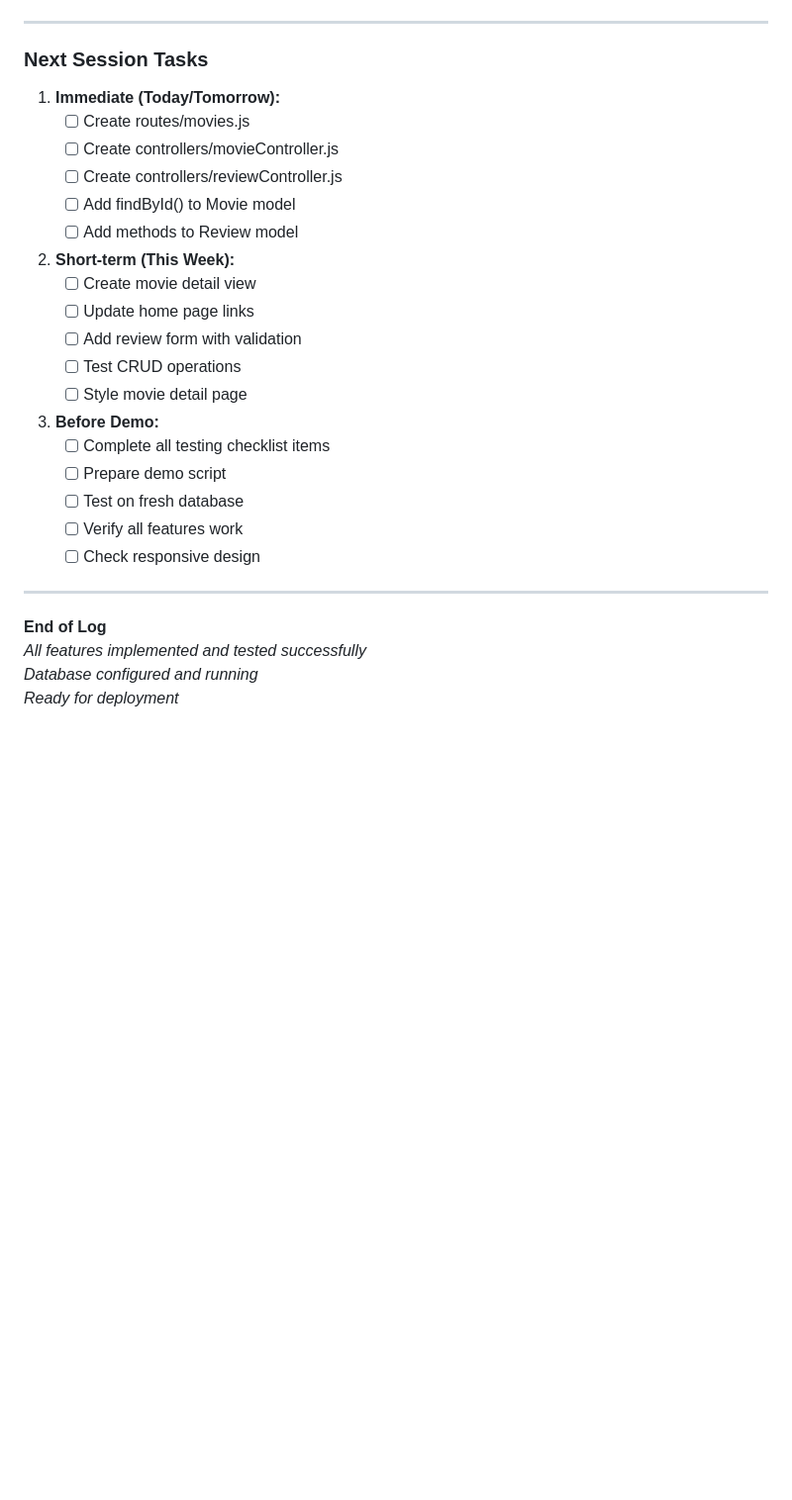
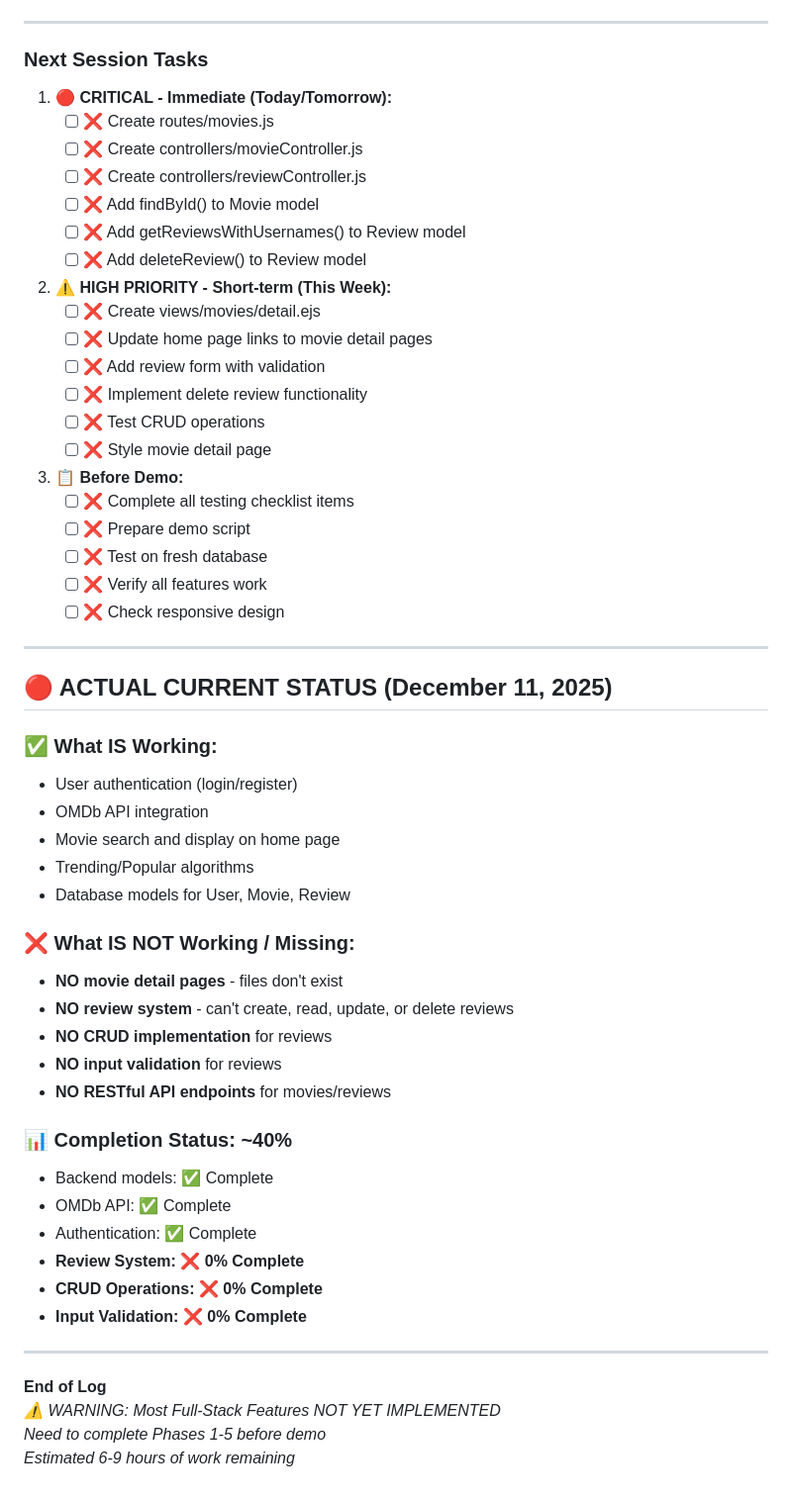
Before and after one commit to trieuhuygiang/subProject, a Markdown page: log.md, the part around one of its changes. Shown at 99% size. Drawn GitHub-style; blank space fills up the shorter version.

```diff
--- a/log.md
+++ b/log.md
@@ -563,30 +567,58 @@ router.post('/:id/review',
 
 ### Next Session Tasks
 
-1. **Immediate (Today/Tomorrow):**
-   - [ ] Create routes/movies.js
-   - [ ] Create controllers/movieController.js
-   - [ ] Create controllers/reviewController.js
-   - [ ] Add findById() to Movie model
-   - [ ] Add methods to Review model
+1. **🔴 CRITICAL - Immediate (Today/Tomorrow):**
+   - [ ] ❌ Create routes/movies.js
+   - [ ] ❌ Create controllers/movieController.js
+   - [ ] ❌ Create controllers/reviewController.js
+   - [ ] ❌ Add findById() to Movie model
+   - [ ] ❌ Add getReviewsWithUsernames() to Review model
+   - [ ] ❌ Add deleteReview() to Review model
 
-2. **Short-term (This Week):**
-   - [ ] Create movie detail view
-   - [ ] Update home page links
-   - [ ] Add review form with validation
-   - [ ] Test CRUD operations
-   - [ ] Style movie detail page
+2. **⚠️ HIGH PRIORITY - Short-term (This Week):**
+   - [ ] ❌ Create views/movies/detail.ejs
+   - [ ] ❌ Update home page links to movie detail pages
+   - [ ] ❌ Add review form with validation
+   - [ ] ❌ Implement delete review functionality
+   - [ ] ❌ Test CRUD operations
+   - [ ] ❌ Style movie detail page
 
-3. **Before Demo:**
-   - [ ] Complete all testing checklist items
-   - [ ] Prepare demo script
-   - [ ] Test on fresh database
-   - [ ] Verify all features work
-   - [ ] Check responsive design
+3. **📋 Before Demo:**
+   - [ ] ❌ Complete all testing checklist items
+   - [ ] ❌ Prepare demo script
+   - [ ] ❌ Test on fresh database
+   - [ ] ❌ Verify all features work
+   - [ ] ❌ Check responsive design
+
+---
+
+## 🔴 ACTUAL CURRENT STATUS (December 11, 2025)
+
+### ✅ What IS Working:
+- User authentication (login/register)
+- OMDb API integration
+- Movie search and display on home page
+- Trending/Popular algorithms
+- Database models for User, Movie, Review
+
+### ❌ What IS NOT Working / Missing:
+- **NO movie detail pages** - files don't exist
+- **NO review system** - can't create, read, update, or delete reviews
+- **NO CRUD implementation** for reviews
+- **NO input validation** for reviews
+- **NO RESTful API endpoints** for movies/reviews
+
+### 📊 Completion Status: ~40%
+- Backend models: ✅ Complete
+- OMDb API: ✅ Complete
+- Authentication: ✅ Complete
+- **Review System: ❌ 0% Complete**
+- **CRUD Operations: ❌ 0% Complete**
+- **Input Validation: ❌ 0% Complete**
 
 ---
 
 **End of Log**
-*All features implemented and tested successfully*
-*Database configured and running*
-*Ready for deployment*
+*⚠️ WARNING: Most Full-Stack Features NOT YET IMPLEMENTED*
+*Need to complete Phases 1-5 before demo*
+*Estimated 6-9 hours of work remaining*
```
Also changed, not shown: other parts of log.md (+89 -85 lines).
